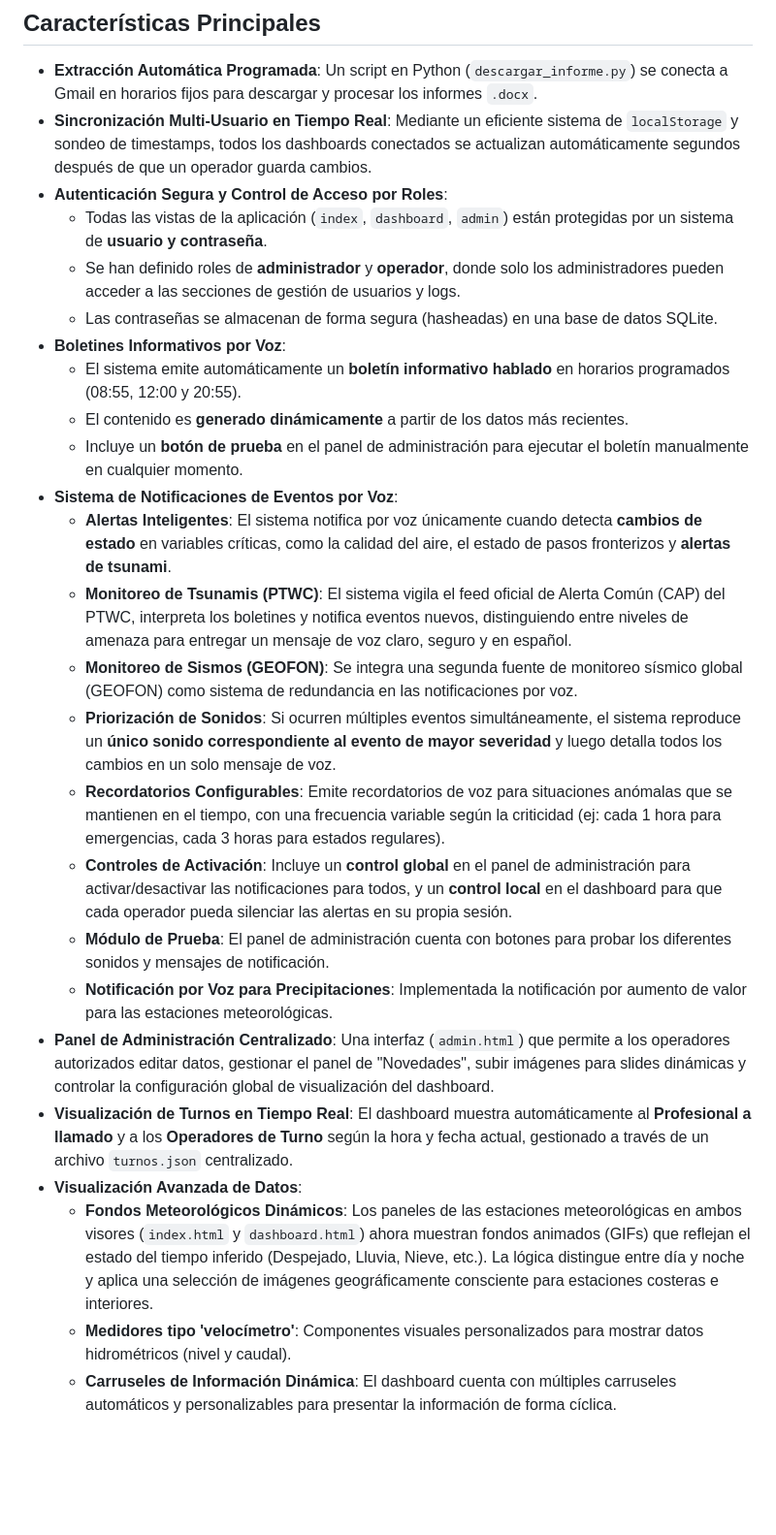
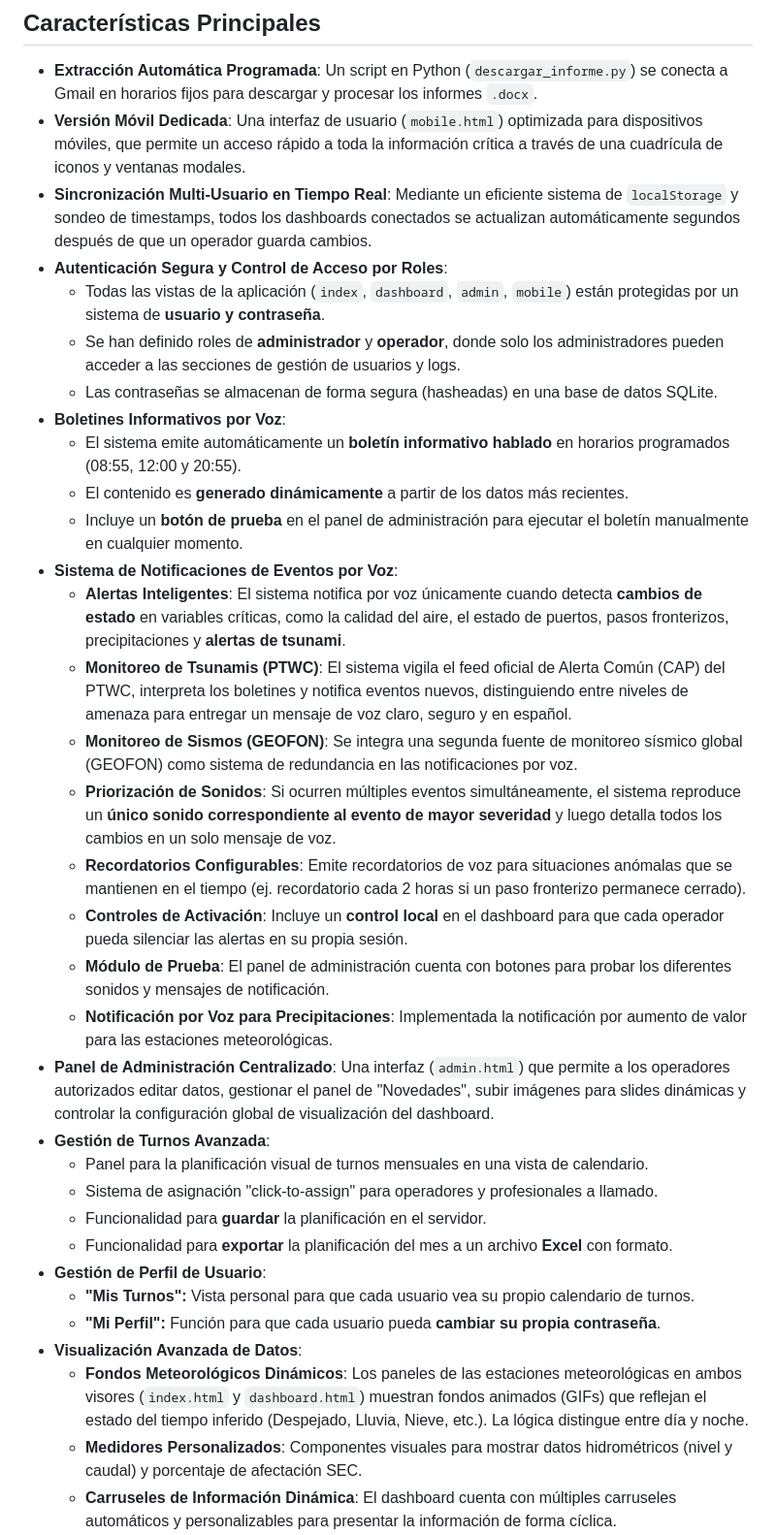
Before and after one commit to feliramosz/visor-monitoreo-regional, a Markdown page: README.md, the part around one of its changes. Shown at 97% size. Rendered like a GitHub page; blank space fills up the shorter version.

```diff
--- a/README.md
+++ b/README.md
@@ -53,9 +53,10 @@ Se ha implementado un flujo de trabajo profesional que automatiza el despliegue
 ## Características Principales
 
 -   **Extracción Automática Programada**: Un script en Python (`descargar_informe.py`) se conecta a Gmail en horarios fijos para descargar y procesar los informes `.docx`.
+-   **Versión Móvil Dedicada**: Una interfaz de usuario (`mobile.html`) optimizada para dispositivos móviles, que permite un acceso rápido a toda la información crítica a través de una cuadrícula de iconos y ventanas modales.
 -   **Sincronización Multi-Usuario en Tiempo Real**: Mediante un eficiente sistema de `localStorage` y sondeo de timestamps, todos los dashboards conectados se actualizan automáticamente segundos después de que un operador guarda cambios.
 -   **Autenticación Segura y Control de Acceso por Roles**:
-    -   Todas las vistas de la aplicación (`index`, `dashboard`, `admin`) están protegidas por un sistema de **usuario y contraseña**.
+    -   Todas las vistas de la aplicación (`index`, `dashboard`, `admin`, `mobile`) están protegidas por un sistema de **usuario y contraseña**.
     -   Se han definido roles de **administrador** y **operador**, donde solo los administradores pueden acceder a las secciones de gestión de usuarios y logs.
     -   Las contraseñas se almacenan de forma segura (hasheadas) en una base de datos SQLite.
 -   **Boletines Informativos por Voz**:
@@ -63,19 +64,26 @@ Se ha implementado un flujo de trabajo profesional que automatiza el despliegue
     -   El contenido es **generado dinámicamente** a partir de los datos más recientes.
     -   Incluye un **botón de prueba** en el panel de administración para ejecutar el boletín manualmente en cualquier momento.
 -   **Sistema de Notificaciones de Eventos por Voz**:
-    -   **Alertas Inteligentes**: El sistema notifica por voz únicamente cuando detecta **cambios de estado** en variables críticas, como la calidad del aire, el estado de pasos fronterizos y **alertas de tsunami**.
+    -   **Alertas Inteligentes**: El sistema notifica por voz únicamente cuando detecta **cambios de estado** en variables críticas, como la calidad del aire, el estado de puertos, pasos fronterizos, precipitaciones y **alertas de tsunami**.
     -   **Monitoreo de Tsunamis (PTWC)**: El sistema vigila el feed oficial de Alerta Común (CAP) del PTWC, interpreta los boletines y notifica eventos nuevos, distinguiendo entre niveles de amenaza para entregar un mensaje de voz claro, seguro y en español.
     -   **Monitoreo de Sismos (GEOFON)**: Se integra una segunda fuente de monitoreo sísmico global (GEOFON) como sistema de redundancia en las notificaciones por voz.
     -   **Priorización de Sonidos**: Si ocurren múltiples eventos simultáneamente, el sistema reproduce un **único sonido correspondiente al evento de mayor severidad** y luego detalla todos los cambios en un solo mensaje de voz.
-    -   **Recordatorios Configurables**: Emite recordatorios de voz para situaciones anómalas que se mantienen en el tiempo, con una frecuencia variable según la criticidad (ej: cada 1 hora para emergencias, cada 3 horas para estados regulares).
-    -   **Controles de Activación**: Incluye un **control global** en el panel de administración para activar/desactivar las notificaciones para todos, y un **control local** en el dashboard para que cada operador pueda silenciar las alertas en su propia sesión.
+    -   **Recordatorios Configurables**: Emite recordatorios de voz para situaciones anómalas que se mantienen en el tiempo (ej. recordatorio cada 2 horas si un paso fronterizo permanece cerrado).
+    -   **Controles de Activación**: Incluye un **control local** en el dashboard para que cada operador pueda silenciar las alertas en su propia sesión.
     -   **Módulo de Prueba**: El panel de administración cuenta con botones para probar los diferentes sonidos y mensajes de notificación.
     -   **Notificación por Voz para Precipitaciones**: Implementada la notificación por aumento de valor para las estaciones meteorológicas.
 -   **Panel de Administración Centralizado**: Una interfaz (`admin.html`) que permite a los operadores autorizados editar datos, gestionar el panel de "Novedades", subir imágenes para slides dinámicas y controlar la configuración global de visualización del dashboard.
--   **Visualización de Turnos en Tiempo Real**: El dashboard muestra automáticamente al **Profesional a llamado** y a los **Operadores de Turno** según la hora y fecha actual, gestionado a través de un archivo `turnos.json` centralizado.
+-   **Gestión de Turnos Avanzada**:
+    -   Panel para la planificación visual de turnos mensuales en una vista de calendario.
+    -   Sistema de asignación "click-to-assign" para operadores y profesionales a llamado.
+    -   Funcionalidad para **guardar** la planificación en el servidor.
+    -   Funcionalidad para **exportar** la planificación del mes a un archivo **Excel** con formato.
+-   **Gestión de Perfil de Usuario**:
+    -   **"Mis Turnos":** Vista personal para que cada usuario vea su propio calendario de turnos.
+    -   **"Mi Perfil":** Función para que cada usuario pueda **cambiar su propia contraseña**.
 -   **Visualización Avanzada de Datos**:
-    -   **Fondos Meteorológicos Dinámicos**: Los paneles de las estaciones meteorológicas en ambos visores (`index.html` y `dashboard.html`) ahora muestran fondos animados (GIFs) que reflejan el estado del tiempo inferido (Despejado, Lluvia, Nieve, etc.). La lógica distingue entre día y noche y aplica una selección de imágenes geográficamente consciente para estaciones costeras e interiores.
-    -   **Medidores tipo 'velocímetro'**: Componentes visuales personalizados para mostrar datos hidrométricos (nivel y caudal).
+    -   **Fondos Meteorológicos Dinámicos**: Los paneles de las estaciones meteorológicas en ambos visores (`index.html` y `dashboard.html`) muestran fondos animados (GIFs) que reflejan el estado del tiempo inferido (Despejado, Lluvia, Nieve, etc.). La lógica distingue entre día y noche.
+    -   **Medidores Personalizados**: Componentes visuales para mostrar datos hidrométricos (nivel y caudal) y porcentaje de afectación SEC.
     -   **Carruseles de Información Dinámica**: El dashboard cuenta con múltiples carruseles automáticos y personalizables para presentar la información de forma cíclica.
 -   **Gestión de Usuarios y Auditoría (Solo Administradores)**:
     -   **Gestión de Usuarios desde la Interfaz**: Los administradores pueden crear, editar y eliminar cuentas de usuario.
```
Also changed, not shown: other parts of README.md (+29 -30 lines).
